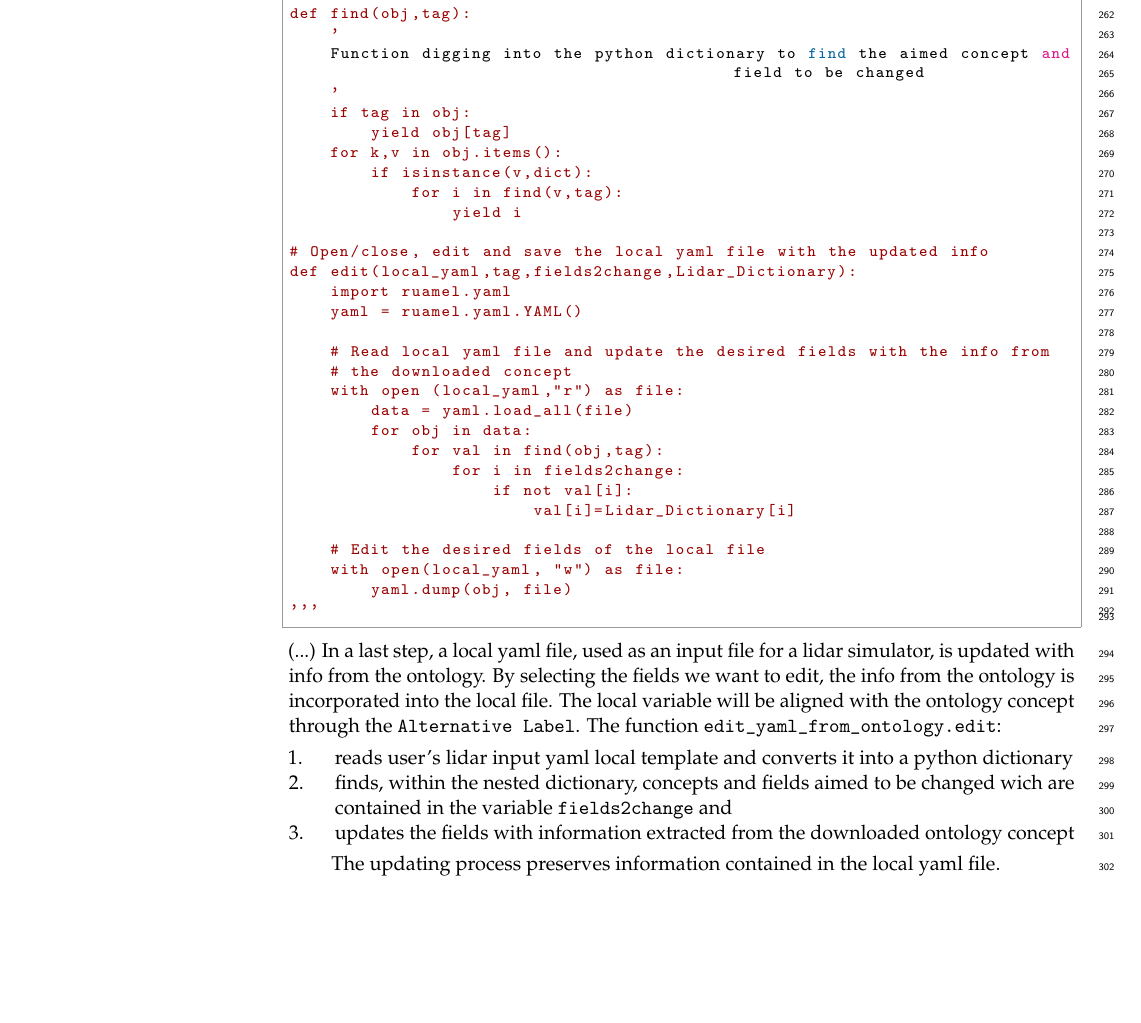
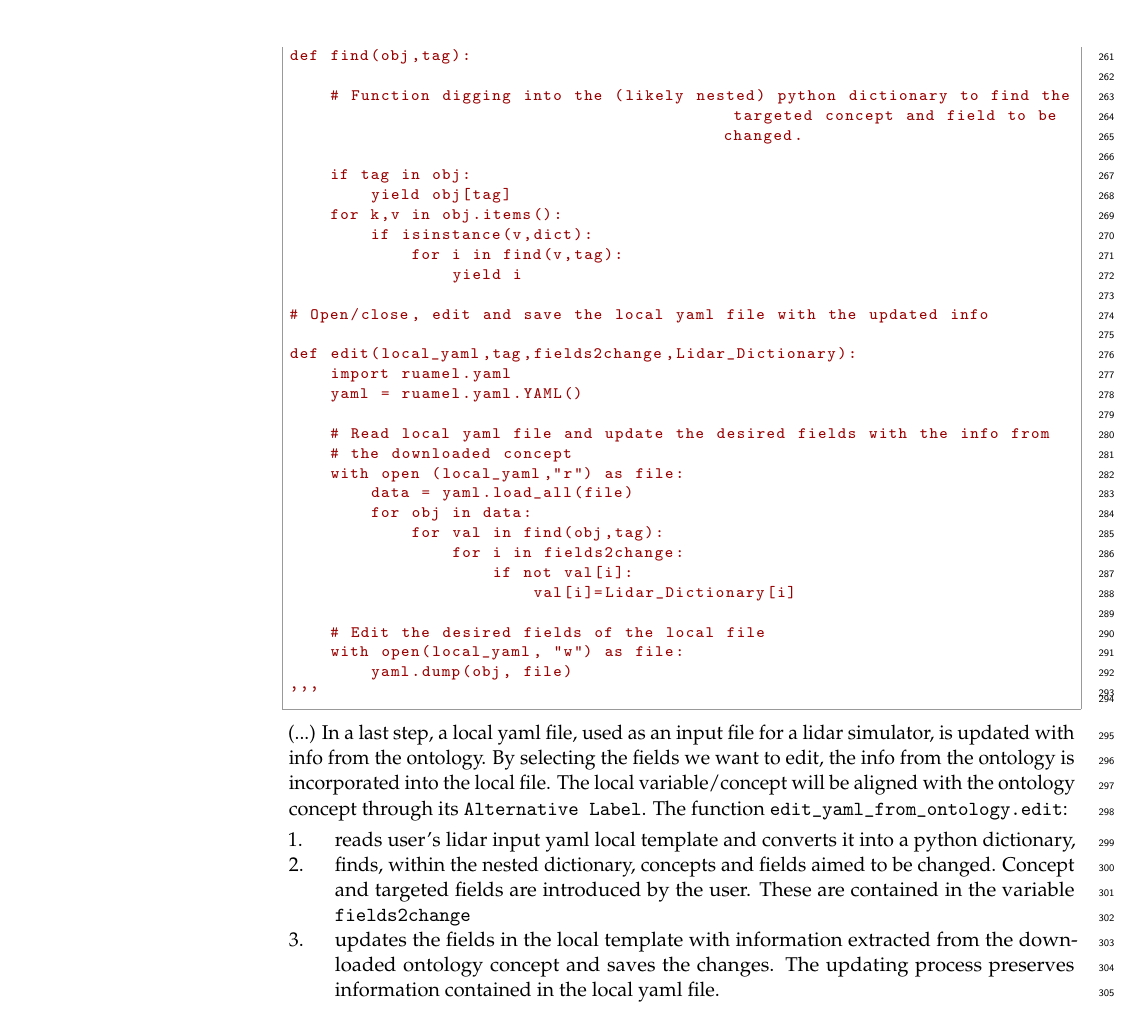
Before and after one commit to ashimgiyanani/An-Exposition-of-the-Development-of-an-Open-Source-Wind-Lidar-Ontology, a LaTeX paper (template.tex): part of page 8 of 11, cut so that both start at the same text, the shorter picture padded with empty space. Compiled offline with pdfLaTeX.

Commit message:
added yaml section by Paco

```diff
--- a/template.tex
+++ b/template.tex
@@ -86,7 +86,7 @@
 Dexing Liu $^{2}$,
 Aidan Keane $^{3}$\orcidC{},
 Ashim Giyanani $^{4}$,
-CarloAlberto Ratti $^{5}$
+Carlo Alberto Ratti $^{5}$
 and Andrew Clifton$^{6}$}
 
 %\longauthorlist{yes}
@@ -100,15 +100,15 @@ and Andrew Clifton$^{6}$}
 
 % Affiliations / Addresses (Add [1] after \address if there is only one affiliation.)
 \address{%
-$^{1}$ \quad Affiliation 1; e-mail@e-mail.com\\
-$^{2}$ \quad Affiliation 2; e-mail@e-mail.com\\
+$^{1}$ \quad University of Stuttgart, Allmandring 5b, 70569 Stuttgart ; costa@ifb.uni-stuttgart.de\\
+$^{2}$ \quad University of Stuttgart, Allmandring 5b, 70569 Stuttgart ; liu@ifb.uni-stuttgart.de\\
 $^{3}$ \quad Wood Renewables, Floor 2 St Vincent Plaza, 319 St Vincent Street, Glasgow, G2 5LP; aidan.keane@woodplc.com\\
 $^{4}$ \quad Affiliation 4; e-mail@e-mail.com\\
 $^{5}$ \quad Affiliation 5; e-mail@e-mail.com\\
 $^{6}$ \quad Affiliation 6; e-mail@e-mail.com}
 
 % Contact information of the corresponding author
-\corres{Correspondence: e-mail@e-mail.com; Tel.: (optional; include country code; if there are multiple corresponding authors, add author initials) +xx-xxxx-xxx-xxxx (F.L.)}
+\corres{Correspondence: costa@ifb.uni-stuttgart.de; Tel.: +49 711 685 68336}
 
 % Current address and/or shared authorship
 \firstnote{Current address: Affiliation 1b.}
@@ -431,9 +429,9 @@ edit(local_yaml,tag,fields2change,Lidar_Dictionary)
 # yaml file (dictionary like)
 
 def find(obj,tag):
-    '
-    Function digging into the python dictionary to find the aimed concept and field to be changed
-    '
+
+    # Function digging into the (likely nested) python dictionary to find the targeted concept and field to be changed.
+
     if tag in obj:
         yield obj[tag]
     for k,v in obj.items():
@@ -461,15 +460,15 @@ def edit(local_yaml,tag,fields2change,Lidar_Dictionary):
         yaml.dump(obj, file)
 '''
 \end{python}
-(...) In a last step, a local yaml file, used as an input file for a lidar simulator, is updated with info from the ontology. By selecting the fields we want to edit, the info from the ontology is incorporated into the local file. The local variable will be aligned with the ontology concept through the \texttt{Alternative Label}. The function  \texttt{edit\_yaml\_from\_ontology.edit}:
+(...) In a last step, a local yaml file, used as an input file for a lidar simulator, is updated with info from the ontology. By selecting the fields we want to edit, the info from the ontology is incorporated into the local file. The local variable/concept will be aligned with the ontology concept through its \texttt{Alternative Label}. The function  \texttt{edit\_yaml\_from\_ontology.edit}:
 \begin{enumerate}
-    \item reads user's lidar input yaml local  template and converts it into a python dictionary
-    \item finds, within the nested dictionary, concepts and fields aimed to be changed wich are contained in the variable \texttt{fields2change} and
-    \item updates the fields with information extracted from the downloaded ontology concept
+    \item reads user's lidar input yaml local template and converts it into a python dictionary,
+    \item finds, within the nested dictionary, concepts and fields aimed to be changed. Concept and targeted fields are introduced by the user. These are contained in the variable \texttt{fields2change}
+    \item updates the fields in the local template with information extracted from the downloaded ontology concept and saves the changes. The updating process preserves information contained in the local yaml file.
 
 \end{enumerate}
 
- The updating process preserves information contained in the local yaml file.
+
 
 
 \subsection{Benefits and limitations}
```
Also changed, not shown: template.tex (5 more changed lines).
